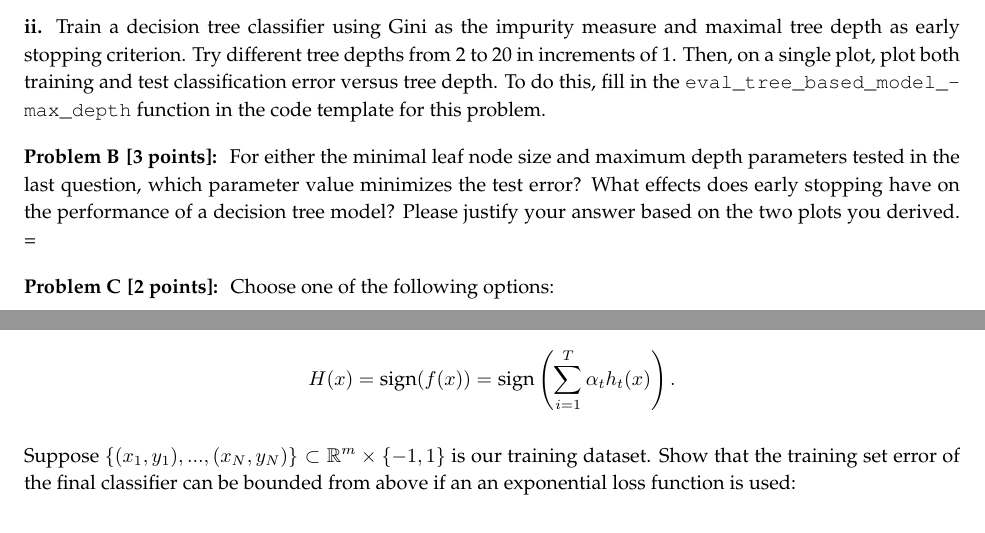
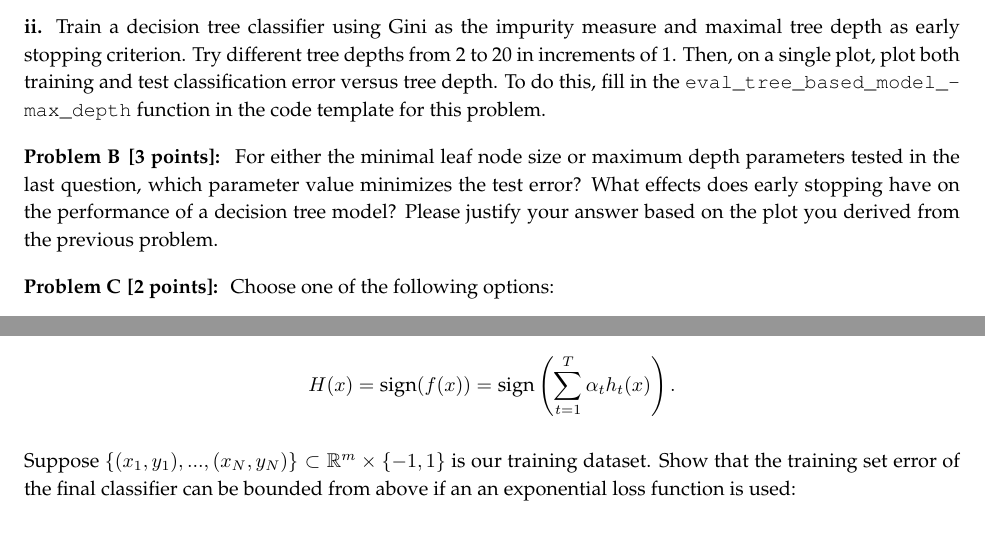
Before and after one commit to lakigigar/Caltech-CS155-2021, a LaTeX problem sheet (psets/set3/set3_empty.tex): two parts of pages 5 and 7 of 8 before the commit and two parts of pages 4 and 6 of 7 after it, joined at a grey line, cut so that both start at the same text. Compiled offline with pdfLaTeX.

Commit message:
fixed typo in set3_empty.tex and set3.pdf

```diff
--- a/psets/set3/set3_empty.tex
+++ b/psets/set3/set3_empty.tex
@@ -139,9 +138,8 @@ Choose one of the following options:
 \textbf{ii.} Train a decision tree classifier using Gini as the impurity measure and maximal tree depth as early stopping criterion. Try different tree depths from 2 to 20 in increments of 1. Then, on a single plot, plot both training and test classification error versus tree depth. To do this, fill in the \texttt{eval_tree_based_model_max_depth} function in the code template for this problem.
 
 \problem[3]
-For either the minimal leaf node size and maximum depth parameters tested in the last question, which parameter value minimizes the test error? What effects does early stopping have on the performance of a decision tree model?
-Please justify your answer based on the two plots you derived.
-=
+For either the minimal leaf node size or maximum depth parameters tested in the last question, which parameter value minimizes the test error? What effects does early stopping have on the performance of a decision tree model?
+Please justify your answer based on the plot you derived from the previous problem.
 
 \problem[2] % indent for consistency
 Choose one of the following options:
@@ -181,7 +179,7 @@ bound on the loss term at each iteration.
 
 \problem[3 EC]
 Let $h_t: \mathbb{R}^m \rightarrow \{-1,1\}$ be the weak classifier obtained at step $t$, and let $\alpha_t$ be
-its weight. Recall that the final classifier is $$H(x) = \text{sign}(f(x)) = \text{sign} \left(\sum\limits_{i=1}^T \alpha_{t}h_t(x) \right).$$
+its weight. Recall that the final classifier is $$H(x) = \text{sign}(f(x)) = \text{sign} \left(\sum\limits_{t=1}^T \alpha_{t}h_t(x) \right).$$
 
 Suppose $\{(x_1, y_1), ..., (x_N, y_N)\} \subset \mathbb{R}^m \times \{-1,1\}$ is our training dataset.  Show that the training set error of the final classifier can be bounded from
 above if an an exponential loss function is used:
```
Also changed, not shown: psets/set3/set3.pdf, psets/set3/set3_empty.tex (11 more changed lines).
